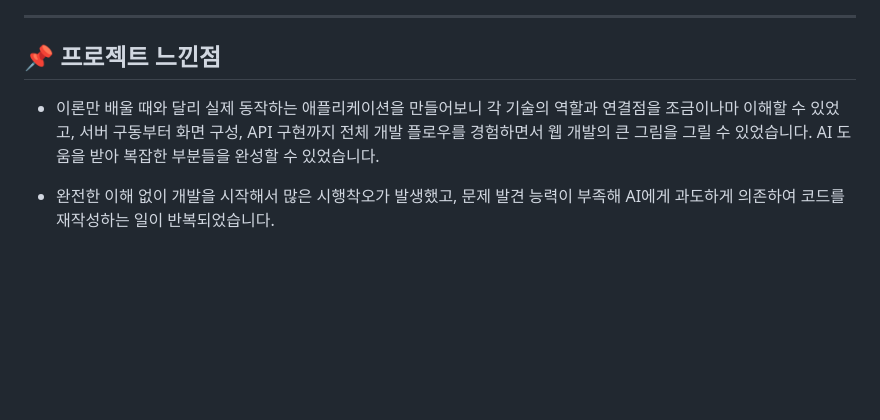
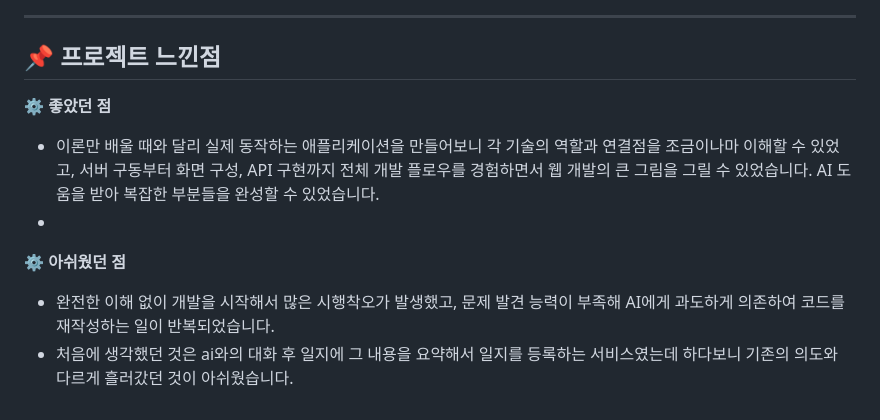
Before and after one commit to eun-vk/FastAPI-Project, a Markdown page: README.md, the part around the change. Drawn GitHub-style; blank space fills up the shorter version.

```diff
--- a/README.md
+++ b/README.md
@@ -86,6 +86,9 @@
 ---
 
 ## 📌 프로젝트 느낀점
+⚙️ **좋았던 점**
 - 이론만 배울 때와 달리 실제 동작하는 애플리케이션을 만들어보니 각 기술의 역할과 연결점을 조금이나마 이해할 수 있었고, 서버 구동부터 화면 구성, API 구현까지 전체 개발 플로우를 경험하면서 웹 개발의 큰 그림을 그릴 수 있었습니다. AI 도움을 받아 복잡한 부분들을 완성할 수 있었습니다.
-
+-
+⚙️ **아쉬웠던 점**
 - 완전한 이해 없이 개발을 시작해서 많은 시행착오가 발생했고, 문제 발견 능력이 부족해 AI에게 과도하게 의존하여 코드를 재작성하는 일이 반복되었습니다.
+- 처음에 생각했던 것은 ai와의 대화 후 일지에 그 내용을 요약해서 일지를 등록하는 서비스였는데 하다보니 기존의 의도와 다르게 흘러갔던 것이 아쉬웠습니다.
```
